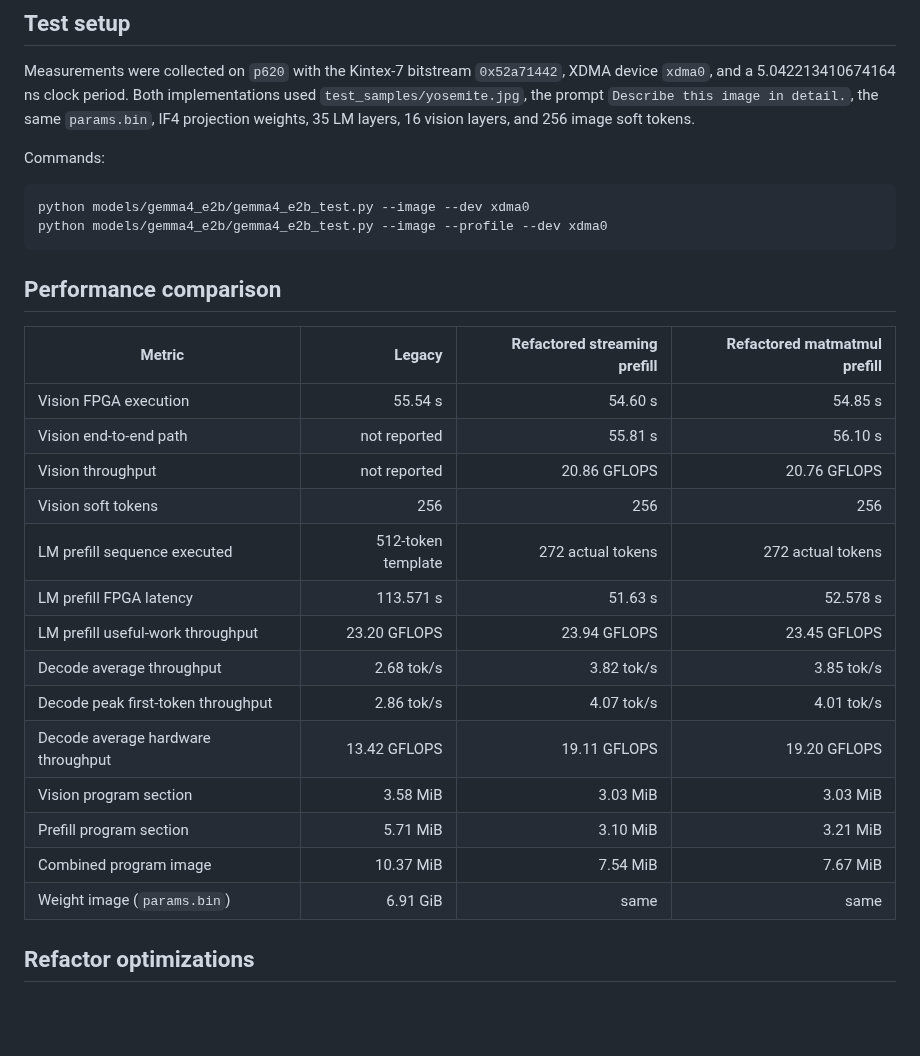
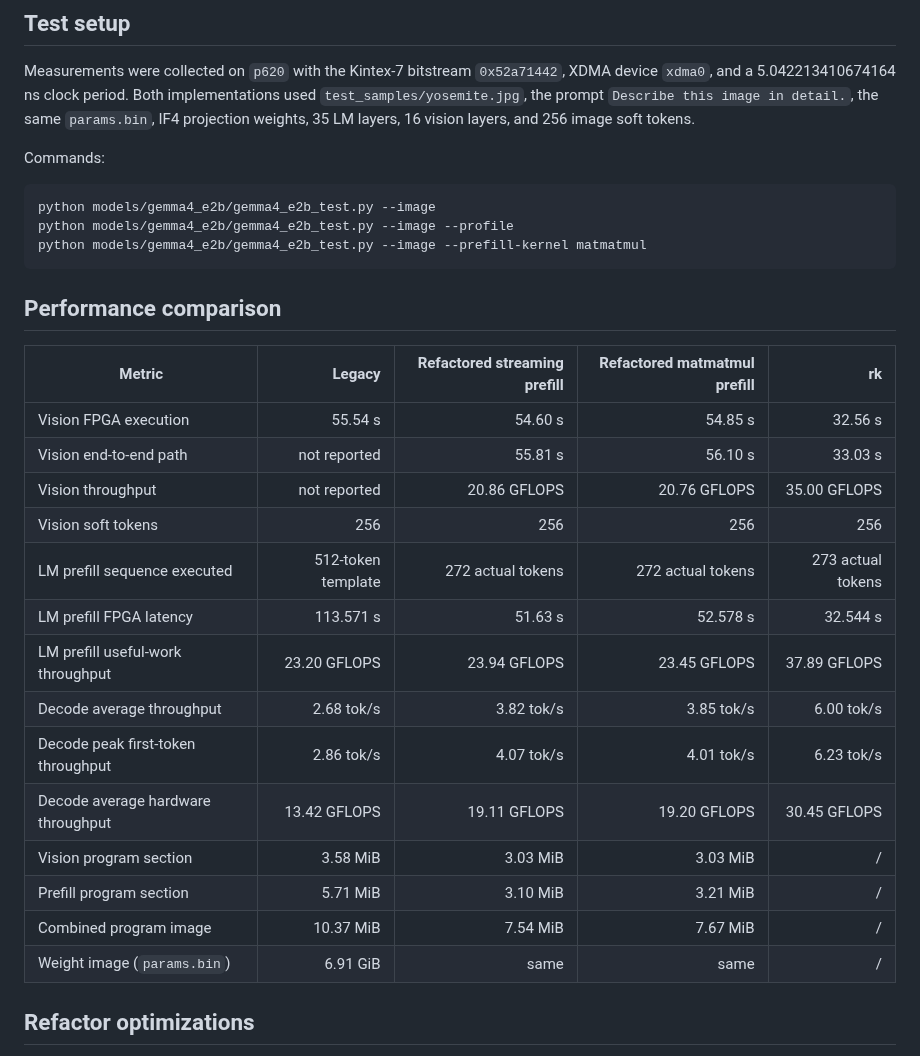
Before and after one commit to apex-compute/unified-engine, a Markdown page: models/gemma4_e2b/gemma4_e2b_performance.md, the part around the change. Rendered like a GitHub page; blank space fills up the shorter version.

Commit message:
rk run performance

````diff
--- a/models/gemma4_e2b/gemma4_e2b_performance.md
+++ b/models/gemma4_e2b/gemma4_e2b_performance.md
@@ -11,28 +11,29 @@ weights, 35 LM layers, 16 vision layers, and 256 image soft tokens.
 Commands:
 
 ```bash
-python models/gemma4_e2b/gemma4_e2b_test.py --image --dev xdma0
-python models/gemma4_e2b/gemma4_e2b_test.py --image --profile --dev xdma0
+python models/gemma4_e2b/gemma4_e2b_test.py --image
+python models/gemma4_e2b/gemma4_e2b_test.py --image --profile
+python models/gemma4_e2b/gemma4_e2b_test.py --image --prefill-kernel matmatmul
 ```
 
 ## Performance comparison
 
-| Metric | Legacy | Refactored streaming prefill | Refactored matmatmul prefill |
-|---|---:|---:|---:|
-| Vision FPGA execution | 55.54 s | 54.60 s | 54.85 s |
-| Vision end-to-end path | not reported | 55.81 s | 56.10 s |
-| Vision throughput | not reported | 20.86 GFLOPS | 20.76 GFLOPS |
-| Vision soft tokens | 256 | 256 | 256 |
-| LM prefill sequence executed | 512-token template | 272 actual tokens | 272 actual tokens |
-| LM prefill FPGA latency | 113.571 s | 51.63 s | 52.578 s |
-| LM prefill useful-work throughput | 23.20 GFLOPS | 23.94 GFLOPS | 23.45 GFLOPS |
-| Decode average throughput | 2.68 tok/s | 3.82 tok/s | 3.85 tok/s |
-| Decode peak first-token throughput | 2.86 tok/s | 4.07 tok/s | 4.01 tok/s |
-| Decode average hardware throughput | 13.42 GFLOPS | 19.11 GFLOPS | 19.20 GFLOPS |
-| Vision program section | 3.58 MiB | 3.03 MiB | 3.03 MiB |
-| Prefill program section | 5.71 MiB | 3.10 MiB | 3.21 MiB |
-| Combined program image | 10.37 MiB | 7.54 MiB | 7.67 MiB |
-| Weight image (`params.bin`) | 6.91 GiB | same | same |
+| Metric | Legacy | Refactored streaming prefill | Refactored matmatmul prefill | rk |
+|---|---:|---:|---:|---:|
+| Vision FPGA execution | 55.54 s | 54.60 s | 54.85 s | 32.56 s |
+| Vision end-to-end path | not reported | 55.81 s | 56.10 s | 33.03 s |
+| Vision throughput | not reported | 20.86 GFLOPS | 20.76 GFLOPS | 35.00 GFLOPS |
+| Vision soft tokens | 256 | 256 | 256 | 256 |
+| LM prefill sequence executed | 512-token template | 272 actual tokens | 272 actual tokens | 273 actual tokens |
+| LM prefill FPGA latency | 113.571 s | 51.63 s | 52.578 s | 32.544 s |
+| LM prefill useful-work throughput | 23.20 GFLOPS | 23.94 GFLOPS | 23.45 GFLOPS | 37.89 GFLOPS |
+| Decode average throughput | 2.68 tok/s | 3.82 tok/s | 3.85 tok/s | 6.00 tok/s |
+| Decode peak first-token throughput | 2.86 tok/s | 4.07 tok/s | 4.01 tok/s | 6.23 tok/s |
+| Decode average hardware throughput | 13.42 GFLOPS | 19.11 GFLOPS | 19.20 GFLOPS | 30.45 GFLOPS |
+| Vision program section | 3.58 MiB | 3.03 MiB | 3.03 MiB | / |
+| Prefill program section | 5.71 MiB | 3.10 MiB | 3.21 MiB | / |
+| Combined program image | 10.37 MiB | 7.54 MiB | 7.67 MiB | / |
+| Weight image (`params.bin`) | 6.91 GiB | same | same | / |
 
 ## Refactor optimizations
 
````
